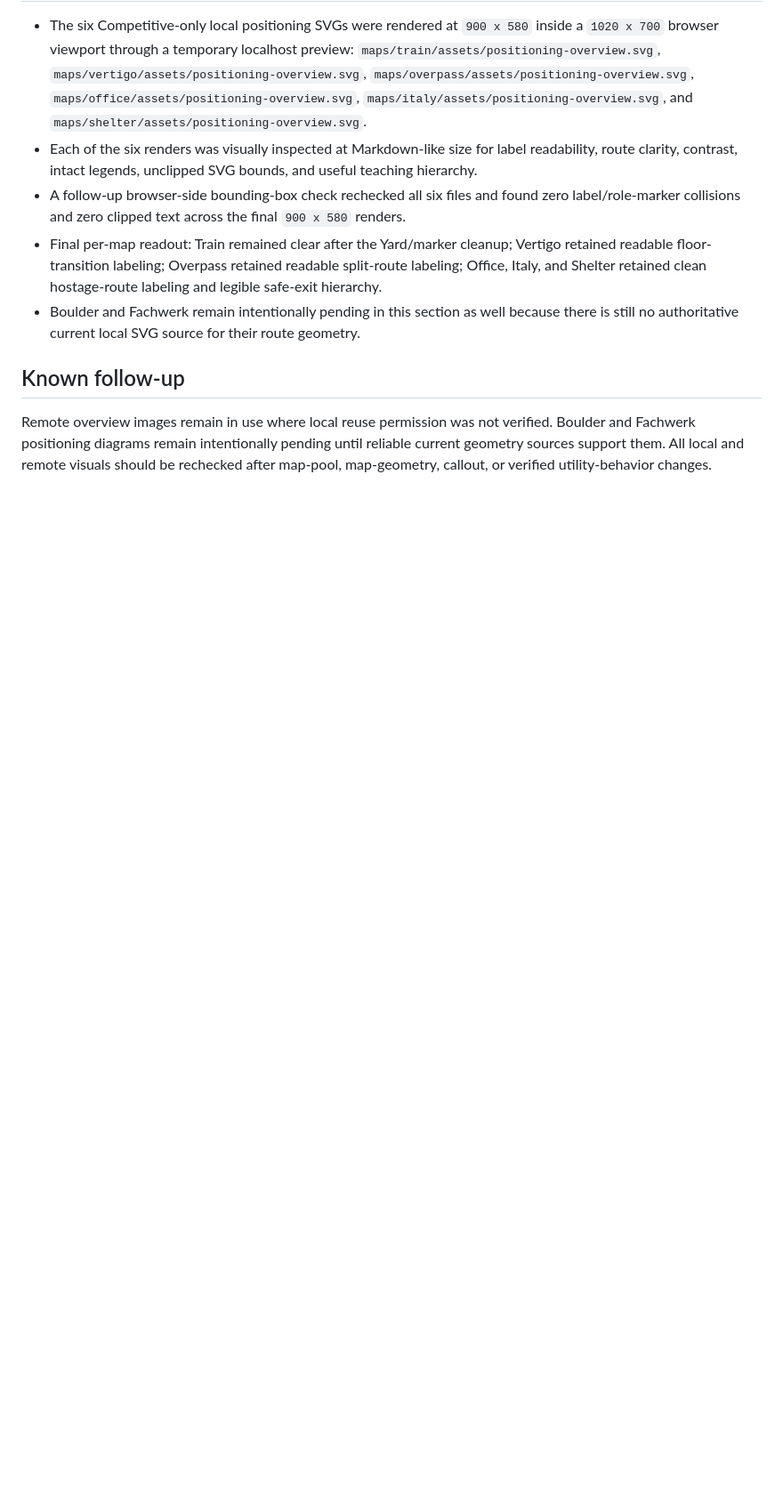
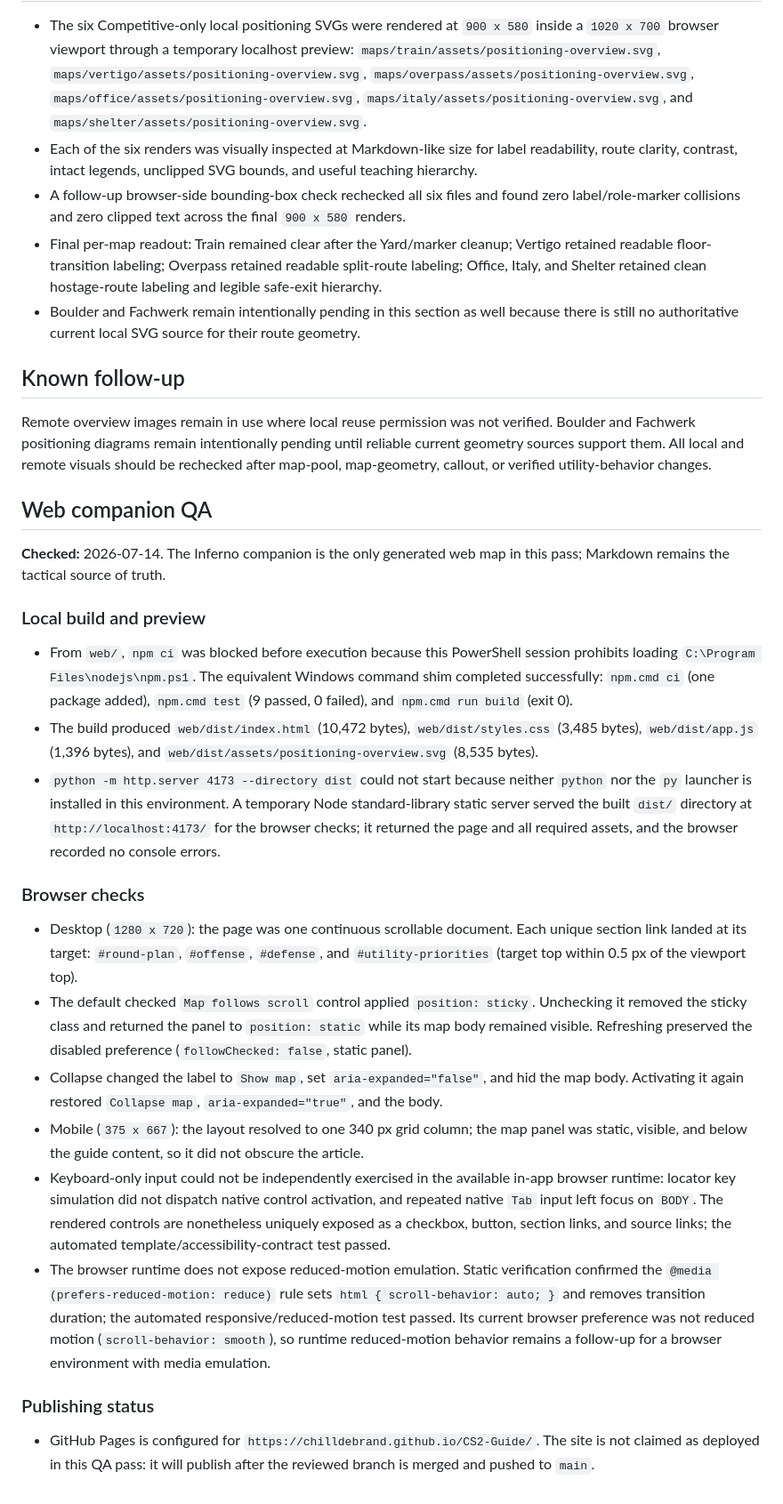
Before and after one commit to Chilldebrand/CS2-Guide, a Markdown page: docs/qa-report.md, the part around the change. Shown at 89% size. GitHub-like rendering; blank space fills up the shorter version.

Commit message:
docs: verify Inferno web companion

```diff
--- a/docs/qa-report.md
+++ b/docs/qa-report.md
@@ -66,3 +66,26 @@
 ## Known follow-up
 
 Remote overview images remain in use where local reuse permission was not verified. Boulder and Fachwerk positioning diagrams remain intentionally pending until reliable current geometry sources support them. All local and remote visuals should be rechecked after map-pool, map-geometry, callout, or verified utility-behavior changes.
+
+## Web companion QA
+
+**Checked:** 2026-07-14. The Inferno companion is the only generated web map in this pass; Markdown remains the tactical source of truth.
+
+### Local build and preview
+
+- From `web/`, `npm ci` was blocked before execution because this PowerShell session prohibits loading `C:\Program Files\nodejs\npm.ps1`. The equivalent Windows command shim completed successfully: `npm.cmd ci` (one package added), `npm.cmd test` (9 passed, 0 failed), and `npm.cmd run build` (exit 0).
+- The build produced `web/dist/index.html` (10,472 bytes), `web/dist/styles.css` (3,485 bytes), `web/dist/app.js` (1,396 bytes), and `web/dist/assets/positioning-overview.svg` (8,535 bytes).
+- `python -m http.server 4173 --directory dist` could not start because neither `python` nor the `py` launcher is installed in this environment. A temporary Node standard-library static server served the built `dist/` directory at `http://localhost:4173/` for the browser checks; it returned the page and all required assets, and the browser recorded no console errors.
+
+### Browser checks
+
+- Desktop (`1280 x 720`): the page was one continuous scrollable document. Each unique section link landed at its target: `#round-plan`, `#offense`, `#defense`, and `#utility-priorities` (target top within 0.5 px of the viewport top).
+- The default checked `Map follows scroll` control applied `position: sticky`. Unchecking it removed the sticky class and returned the panel to `position: static` while its map body remained visible. Refreshing preserved the disabled preference (`followChecked: false`, static panel).
+- Collapse changed the label to `Show map`, set `aria-expanded="false"`, and hid the map body. Activating it again restored `Collapse map`, `aria-expanded="true"`, and the body.
+- Mobile (`375 x 667`): the layout resolved to one 340 px grid column; the map panel was static, visible, and below the guide content, so it did not obscure the article.
+- Keyboard-only input could not be independently exercised in the available in-app browser runtime: locator key simulation did not dispatch native control activation, and repeated native `Tab` input left focus on `BODY`. The rendered controls are nonetheless uniquely exposed as a checkbox, button, section links, and source links; the automated template/accessibility-contract test passed.
+- The browser runtime does not expose reduced-motion emulation. Static verification confirmed the `@media (prefers-reduced-motion: reduce)` rule sets `html { scroll-behavior: auto; }` and removes transition duration; the automated responsive/reduced-motion test passed. Its current browser preference was not reduced motion (`scroll-behavior: smooth`), so runtime reduced-motion behavior remains a follow-up for a browser environment with media emulation.
+
+### Publishing status
+
+- GitHub Pages is configured for `https://chilldebrand.github.io/CS2-Guide/`. The site is not claimed as deployed in this QA pass: it will publish after the reviewed branch is merged and pushed to `main`.
```
Also changed, not shown: HANDOFF.md (+8 -17 lines).
